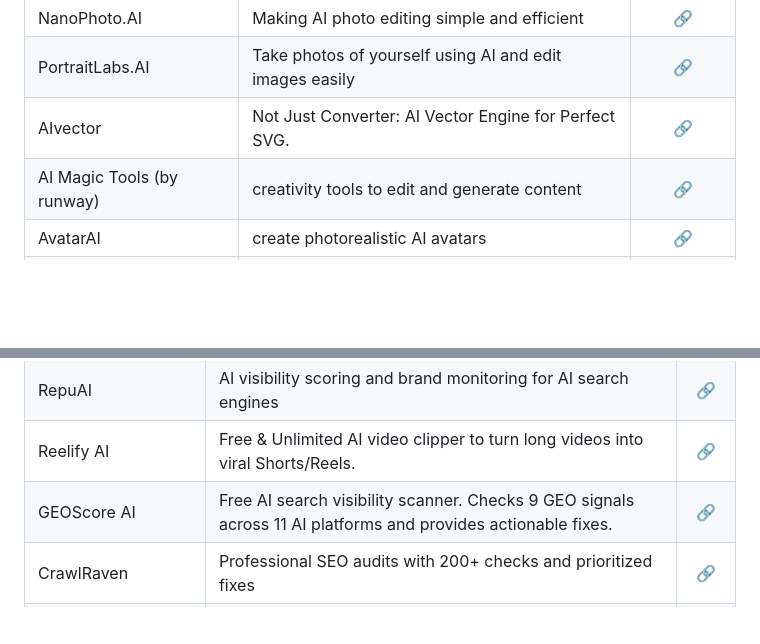
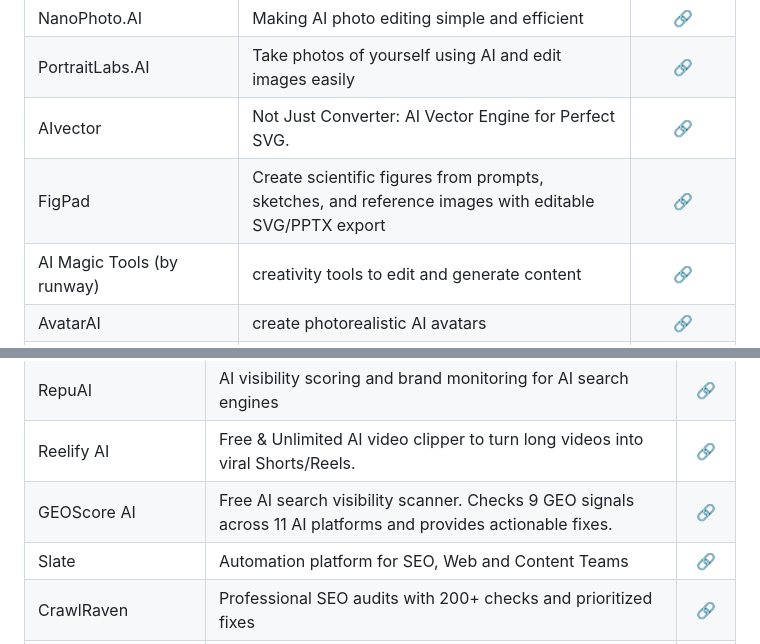
Before and after one commit to mdnaimul22/ai-tools, a Markdown page: .github/tools.md, 2 parts joined by grey strips. GitHub-like rendering; blank space fills up the shorter version.

Commit message:
sync: auto-update from .tools 2026-07-11 07:45

```diff
--- a/.github/tools.md
+++ b/.github/tools.md
@@ -34,6 +34,7 @@ Curated list of top AI Tools.
 | NanoPhoto.AI | Making AI photo editing simple and efficient | [🔗](https://nanophoto.ai)|
 | PortraitLabs.AI | Take photos of yourself using AI and edit images easily | [🔗](https://portraitlabs.ai)|
 | AIvector | Not Just Converter: AI Vector Engine for Perfect SVG. | [🔗](https://aivector.ai/)
+| FigPad | Create scientific figures from prompts, sketches, and reference images with editable SVG/PPTX export | [🔗](https://figpad.ai/) |
 | AI Magic Tools (by runway) | creativity tools to edit and generate content | [🔗](https://runwayml.com/ai-magic-tools/)|
 | AvatarAI | create photorealistic AI avatars | [🔗](https://avatarai.me/)|
 | ClipDrop| apps, plugins, and resources for creators, powered by AI | [🔗](https://clipdrop.co/)|
@@ -429,6 +430,7 @@ Curated list of top AI Tools.
 | RepuAI | AI visibility scoring and brand monitoring for AI search engines | [🔗](https://repuai.live/en) |
 | Reelify AI | Free & Unlimited AI video clipper to turn long videos into viral Shorts/Reels. | [🔗](https://reelifyclips.com/) |
 | GEOScore AI | Free AI search visibility scanner. Checks 9 GEO signals across 11 AI platforms and provides actionable fixes. | [🔗](https://geoscoreai.com) |
+| Slate | Automation platform for SEO, Web and Content Teams | [🔗](https://slatehq.com/) |
 | CrawlRaven | Professional SEO audits with 200+ checks and prioritized fixes | [🔗](https://www.crawlraven.com/) |
 | NotFair | Google Ads MCP server connecting Claude and AI agents to your Google Ads account. Diagnose performance, recommend optimizations, and execute approved campaign changes. | [🔗](https://notfair.co) |
 | MyndField | World's First Decision Engine | [🔗](https://myndfield.ai/) |
```
